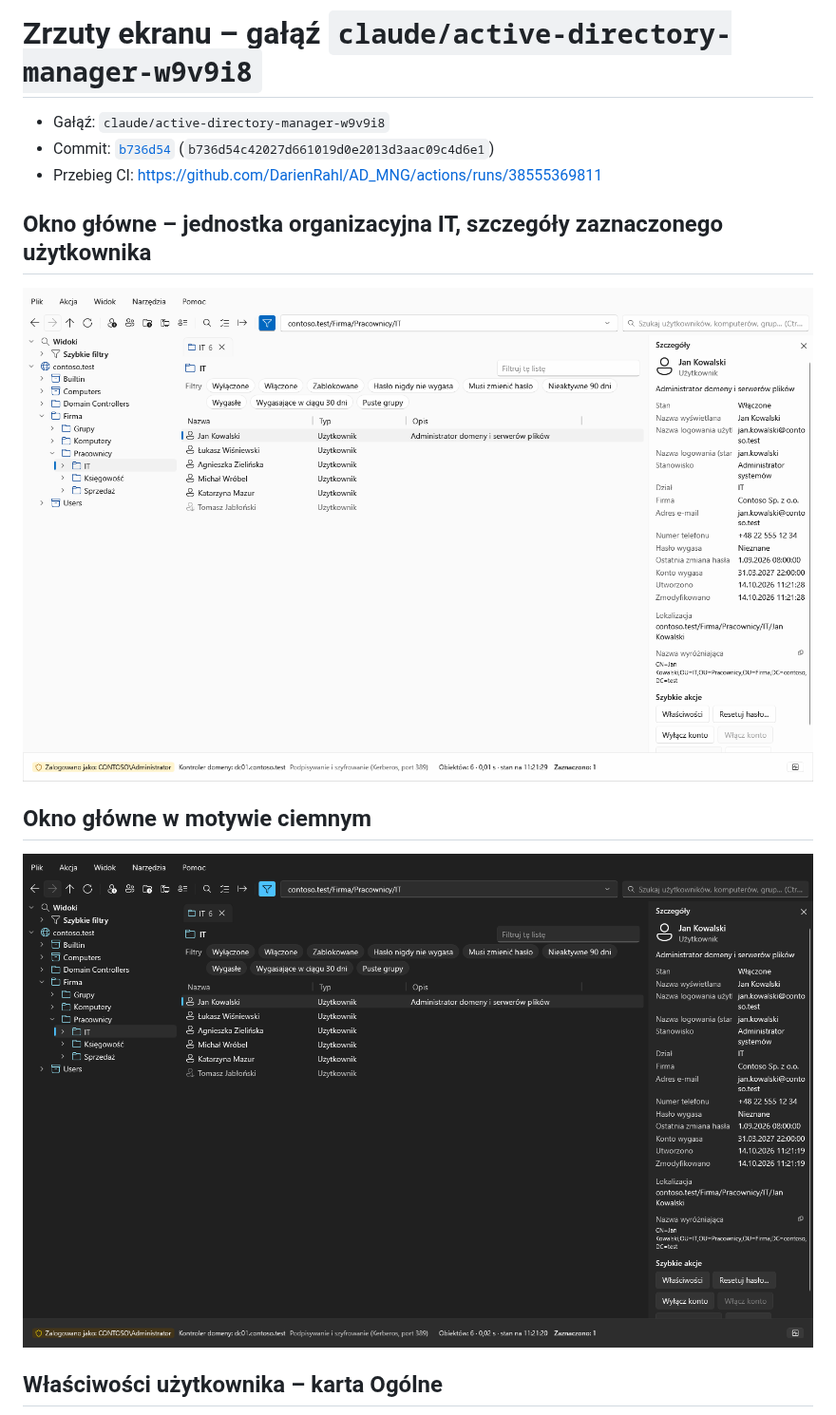
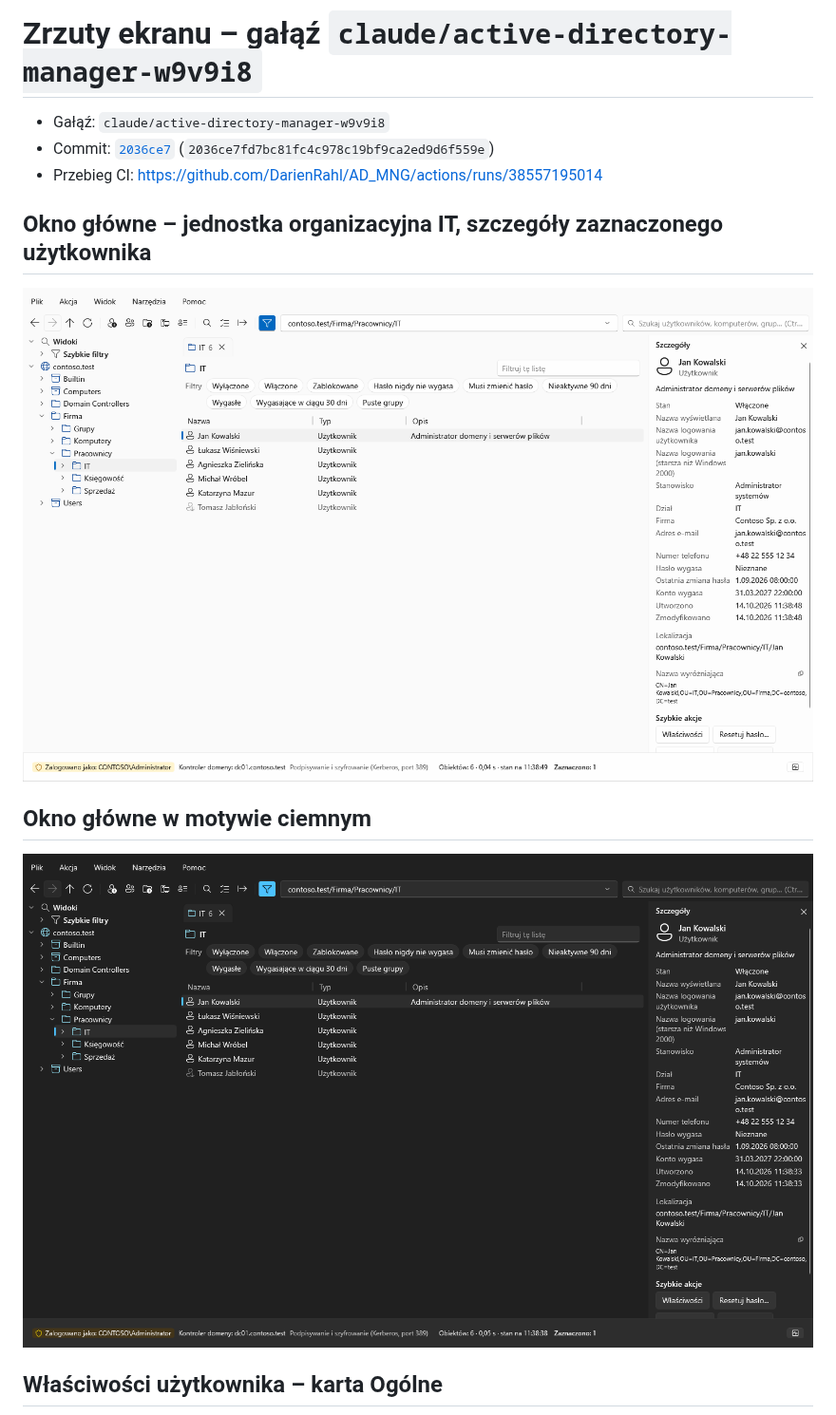
Before and after one commit to DarienRahl/AD_MNG, a Markdown page: claude_active-directory-manager-w9v9i8/README.md, the part around the change. Shown at 95% size. Rendered like a GitHub page; pictures changed too: claude_active-directory-manager-w9v9i8/01-main-window.png, claude_active-directory-manager-w9v9i8/02-main-window-dark.png.

Commit message:
Screenshots 2036ce7 (claude/active-directory-manager-w9v9i8)

```diff
--- a/claude_active-directory-manager-w9v9i8/README.md
+++ b/claude_active-directory-manager-w9v9i8/README.md
@@ -1,8 +1,8 @@
 # Zrzuty ekranu – gałąź `claude/active-directory-manager-w9v9i8`
 
 - Gałąź: `claude/active-directory-manager-w9v9i8`
-- Commit: [`b736d54`](https://github.com/DarienRahl/AD_MNG/commit/b736d54c42027d661019d0e2013d3aac09c4d6e1) (`b736d54c42027d661019d0e2013d3aac09c4d6e1`)
-- Przebieg CI: https://github.com/DarienRahl/AD_MNG/actions/runs/38555369811
+- Commit: [`2036ce7`](https://github.com/DarienRahl/AD_MNG/commit/2036ce7fd7bc81fc4c978c19bf9ca2ed9d6f559e) (`2036ce7fd7bc81fc4c978c19bf9ca2ed9d6f559e`)
+- Przebieg CI: https://github.com/DarienRahl/AD_MNG/actions/runs/38557195014
 
 ## Okno główne – jednostka organizacyjna IT, szczegóły zaznaczonego użytkownika
 
```
Also changed, not shown: claude_active-directory-manager-w9v9i8/06-recycle-bin.png, claude_active-directory-manager-w9v9i8/07-find.png.
